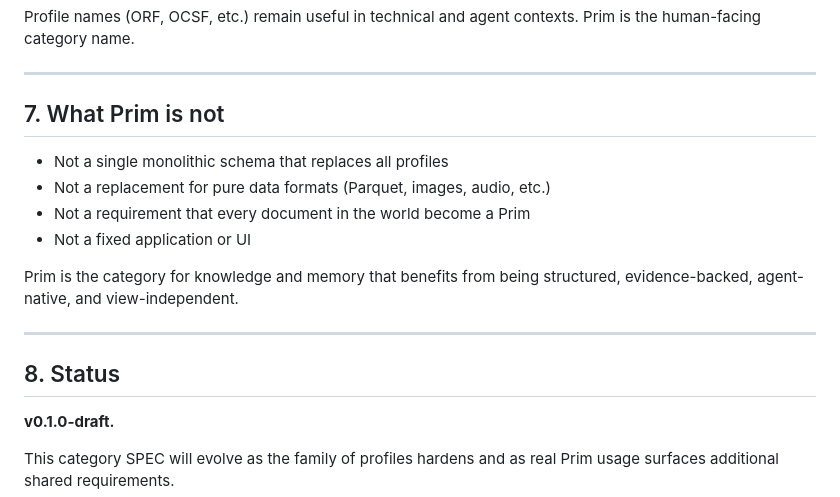
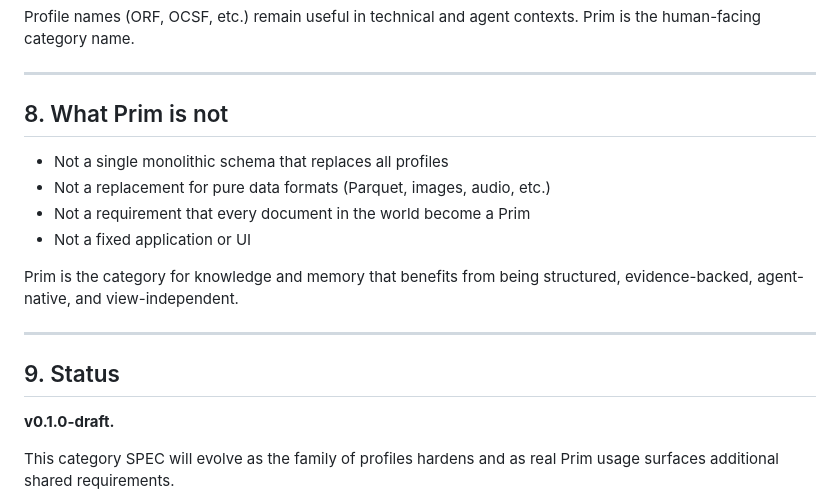
Before and after one commit to eidos-agi/prim, a Markdown page: SPEC.md, the part around one of its changes. GitHub-like rendering.

```diff
--- a/SPEC.md
+++ b/SPEC.md
@@ -124,7 +159,7 @@ Profile names (ORF, OCSF, etc.) remain useful in technical and agent contexts. P
 
 ---
 
-## 7. What Prim is not
+## 8. What Prim is not
 
 - Not a single monolithic schema that replaces all profiles
 - Not a replacement for pure data formats (Parquet, images, audio, etc.)
@@ -135,7 +170,7 @@ Prim is the category for knowledge and memory that benefits from being structure
 
 ---
 
-## 8. Status
+## 9. Status
 
 **v0.1.0-draft.**
 
```
Also changed, not shown: other parts of SPEC.md (+37 -2 lines), README.md (+12 -0 lines).
